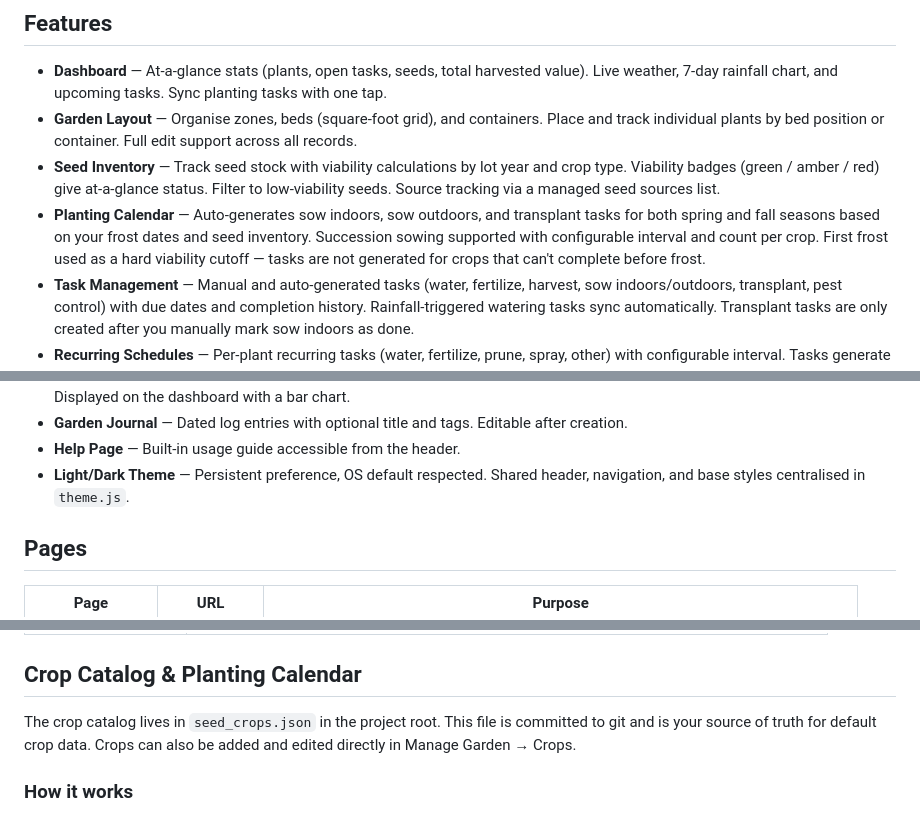
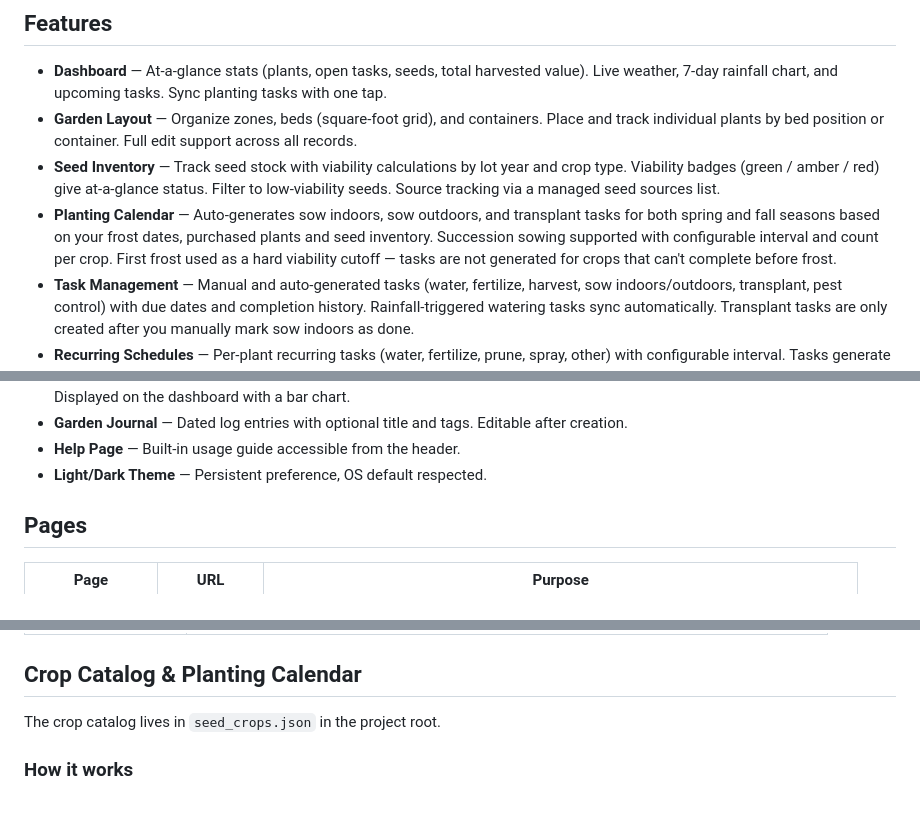
Before and after one commit to jaypep/root-cause-analysis, a Markdown page: README.md, 3 parts joined by grey strips. GitHub-like rendering.

```diff
--- a/README.md
+++ b/README.md
@@ -5,9 +5,9 @@ A self-hosted garden management dashboard designed for a 10" touchscreen display
 ## Features
 
 - **Dashboard** — At-a-glance stats (plants, open tasks, seeds, total harvested value). Live weather, 7-day rainfall chart, and upcoming tasks. Sync planting tasks with one tap.
-- **Garden Layout** — Organise zones, beds (square-foot grid), and containers. Place and track individual plants by bed position or container. Full edit support across all records.
+- **Garden Layout** — Organize zones, beds (square-foot grid), and containers. Place and track individual plants by bed position or container. Full edit support across all records.
 - **Seed Inventory** — Track seed stock with viability calculations by lot year and crop type. Viability badges (green / amber / red) give at-a-glance status. Filter to low-viability seeds. Source tracking via a managed seed sources list.
-- **Planting Calendar** — Auto-generates sow indoors, sow outdoors, and transplant tasks for both spring and fall seasons based on your frost dates and seed inventory. Succession sowing supported with configurable interval and count per crop. First frost used as a hard viability cutoff — tasks are not generated for crops that can't complete before frost.
+- **Planting Calendar** — Auto-generates sow indoors, sow outdoors, and transplant tasks for both spring and fall seasons based on your frost dates, purchased plants and seed inventory. Succession sowing supported with configurable interval and count per crop. First frost used as a hard viability cutoff — tasks are not generated for crops that can't complete before frost.
 - **Task Management** — Manual and auto-generated tasks (water, fertilize, harvest, sow indoors/outdoors, transplant, pest control) with due dates and completion history. Rainfall-triggered watering tasks sync automatically. Transplant tasks are only created after you manually mark sow indoors as done.
 - **Recurring Schedules** — Per-plant recurring tasks (water, fertilize, prune, spray, other) with configurable interval. Tasks generate automatically on page load and roll forward when marked done.
 - **Harvest Log** — Track harvests by crop, weight (oz/lb), and organic market price. Computed value displayed on the dashboard and in the Garden ROI tab.
@@ -17,7 +17,7 @@ A self-hosted garden management dashboard designed for a 10" touchscreen display
 - **Weather Integration** — Live current conditions, wind speed/gusts/direction via NWS. 7-day rainfall history via Open-Meteo. Displayed on the dashboard with a bar chart.
 - **Garden Journal** — Dated log entries with optional title and tags. Editable after creation.
 - **Help Page** — Built-in usage guide accessible from the header.
-- **Light/Dark Theme** — Persistent preference, OS default respected. Shared header, navigation, and base styles centralised in `theme.js`.
+- **Light/Dark Theme** — Persistent preference, OS default respected.
 
 ## Pages
 
@@ -113,7 +113,7 @@ Open **Settings** in the app to configure:
 
 ## Crop Catalog & Planting Calendar
 
-The crop catalog lives in `seed_crops.json` in the project root. This file is committed to git and is your source of truth for default crop data. Crops can also be added and edited directly in Manage Garden → Crops.
+The crop catalog lives in `seed_crops.json` in the project root.
 
 ### How it works
 
```
